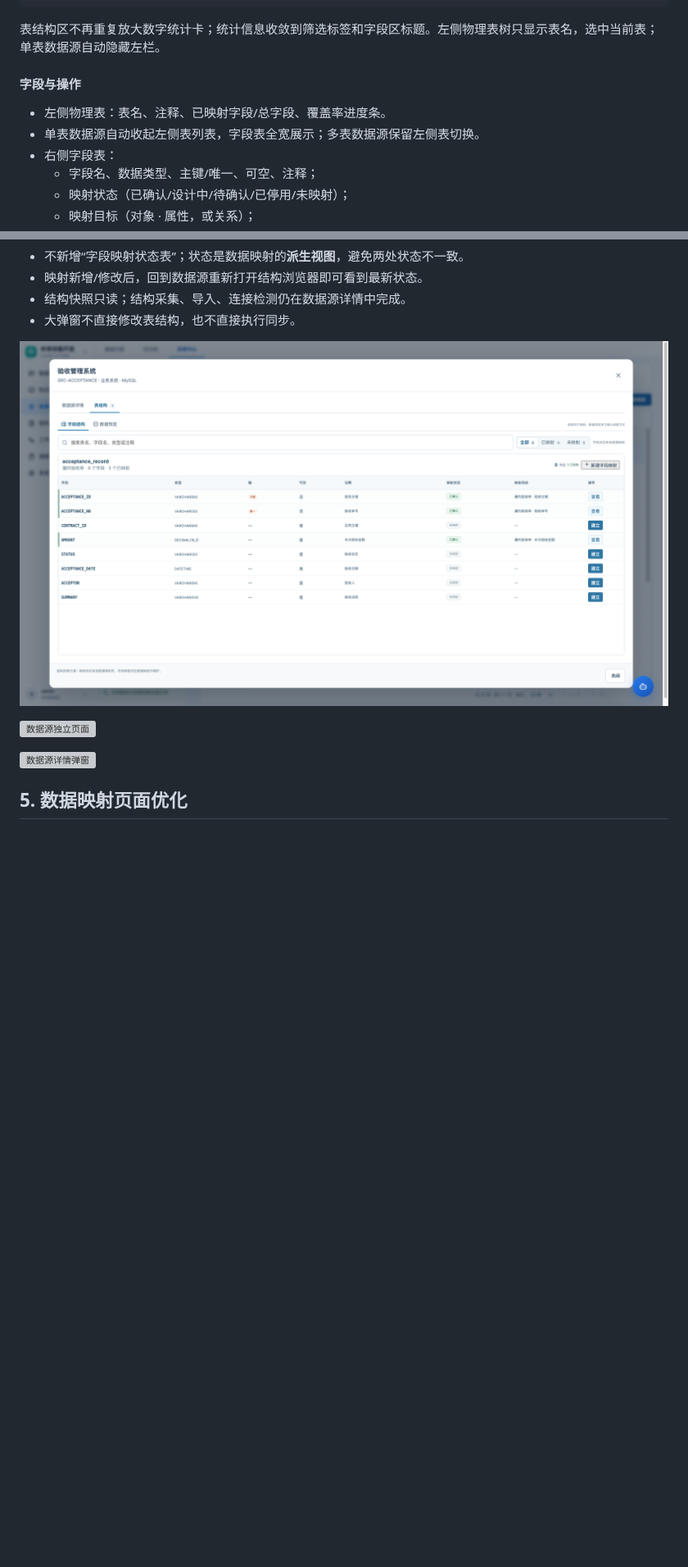
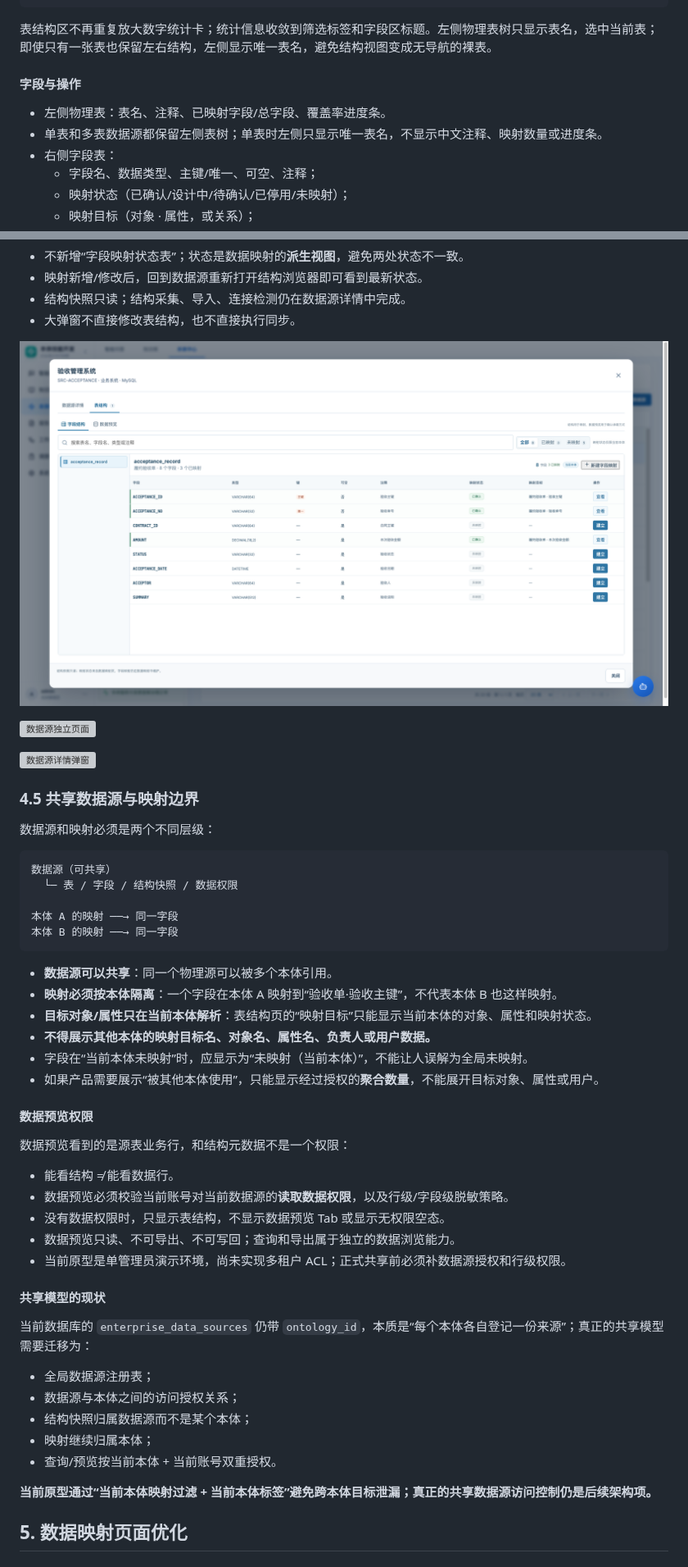
Before and after one commit to YJ-yuejun/ontology-platform, a Markdown page: docs/prd/09-PRD-数据源数据映射与映射图谱.md, 2 parts joined by grey strips. Shown at 82% size. GitHub-like rendering; pictures changed too: docs/proto-shots/38-数据源-表结构浏览器.png; blank space fills up the shorter version; grey boxes are pictures that could not be loaded.

Commit message:
fix: keep schema split navigation and scope mappings to current ontology

````diff
--- a/docs/prd/09-PRD-数据源数据映射与映射图谱.md
+++ b/docs/prd/09-PRD-数据源数据映射与映射图谱.md
@@ -133,12 +133,12 @@
 └───────────────────────────────────────────────────────────────────────────┘
 ```
 
-表结构区不再重复放大数字统计卡；统计信息收敛到筛选标签和字段区标题。左侧物理表树只显示表名，选中当前表；单表数据源自动隐藏左栏。
+表结构区不再重复放大数字统计卡；统计信息收敛到筛选标签和字段区标题。左侧物理表树只显示表名，选中当前表；即使只有一张表也保留左右结构，左侧显示唯一表名，避免结构视图变成无导航的裸表。
 
 #### 字段与操作
 
 - 左侧物理表：表名、注释、已映射字段/总字段、覆盖率进度条。
-- 单表数据源自动收起左侧表列表，字段表全宽展示；多表数据源保留左侧表切换。
+- 单表和多表数据源都保留左侧表树；单表时左侧只显示唯一表名，不显示中文注释、映射数量或进度条。
 - 右侧字段表：
   - 字段名、数据类型、主键/唯一、可空、注释；
   - 映射状态（已确认/设计中/待确认/已停用/未映射）；
@@ -194,6 +195,48 @@
 ![数据源独立页面](../proto-shots/34-数据源-独立页面.png)
 
 ![数据源详情弹窗](../proto-shots/44-数据源-详情弹窗.png)
+
+
+### 4.5 共享数据源与映射边界
+
+数据源和映射必须是两个不同层级：
+
+```text
+数据源（可共享）
+  └─ 表 / 字段 / 结构快照 / 数据权限
+
+本体 A 的映射 ──→ 同一字段
+本体 B 的映射 ──→ 同一字段
+```
+
+- **数据源可以共享**：同一个物理源可以被多个本体引用。
+- **映射必须按本体隔离**：一个字段在本体 A 映射到“验收单·验收主键”，不代表本体 B 也这样映射。
+- **目标对象/属性只在当前本体解析**：表结构页的“映射目标”只能显示当前本体的对象、属性和映射状态。
+- **不得展示其他本体的映射目标名、对象名、属性名、负责人或用户数据。**
+- 字段在“当前本体未映射”时，应显示为“未映射（当前本体）”，不能让人误解为全局未映射。
+- 如果产品需要展示“被其他本体使用”，只能显示经过授权的**聚合数量**，不能展开目标对象、属性或用户。
+
+#### 数据预览权限
+
+数据预览看到的是源表业务行，和结构元数据不是一个权限：
+
+- 能看结构 ≠ 能看数据行。
+- 数据预览必须校验当前账号对当前数据源的**读取数据权限**，以及行级/字段级脱敏策略。
+- 没有数据权限时，只显示表结构，不显示数据预览 Tab 或显示无权限空态。
+- 数据预览只读、不可导出、不可写回；查询和导出属于独立的数据浏览能力。
+- 当前原型是单管理员演示环境，尚未实现多租户 ACL；正式共享前必须补数据源授权和行级权限。
+
+#### 共享模型的现状
+
+当前数据库的 `enterprise_data_sources` 仍带 `ontology_id`，本质是“每个本体各自登记一份来源”；真正的共享模型需要迁移为：
+
+- 全局数据源注册表；
+- 数据源与本体之间的访问授权关系；
+- 结构快照归属数据源而不是某个本体；
+- 映射继续归属本体；
+- 查询/预览按当前本体 + 当前账号双重授权。
+
+**当前原型通过“当前本体映射过滤 + 当前本体标签”避免跨本体目标泄漏；真正的共享数据源访问控制仍是后续架构项。**
 
 ## 5. 数据映射页面优化
 
````
Also changed, not shown: other parts of docs/prd/09-PRD-数据源数据映射与映射图谱.md (+7 -2 lines), docs/proto-shots/45-数据源-数据预览.png, 2 other files.
